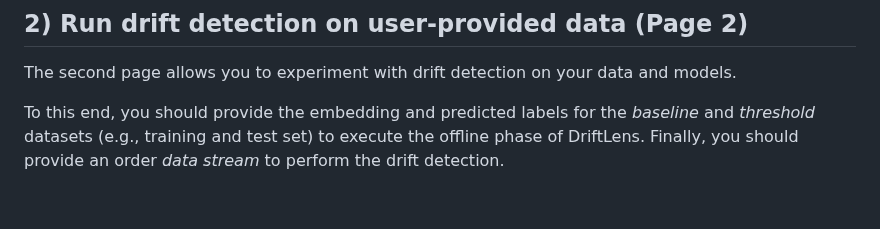
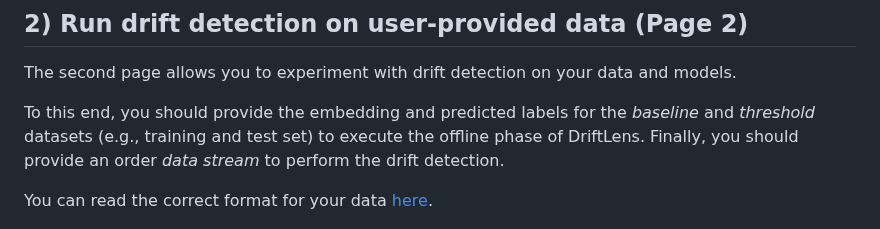
Before and after one commit to grecosalvatore/DriftLensDemo, a Markdown page: README.md, the part around the change. GitHub-like rendering; blank space fills up the shorter version.

```diff
--- a/README.md
+++ b/README.md
@@ -259,6 +259,8 @@ datasets (e.g., training and test set) to
 execute the offline phase of DriftLens.
 Finally, you should provide an order *data stream* to perform the drift detection.
 
+You can read the correct format for your data [here](use-your-own-data-to-perform-drift-detection).
+
 ![Screenshot](static/images/Screenshot_page2.png)
 
 ## 3) Drift detection monitor (Page 3)
```
